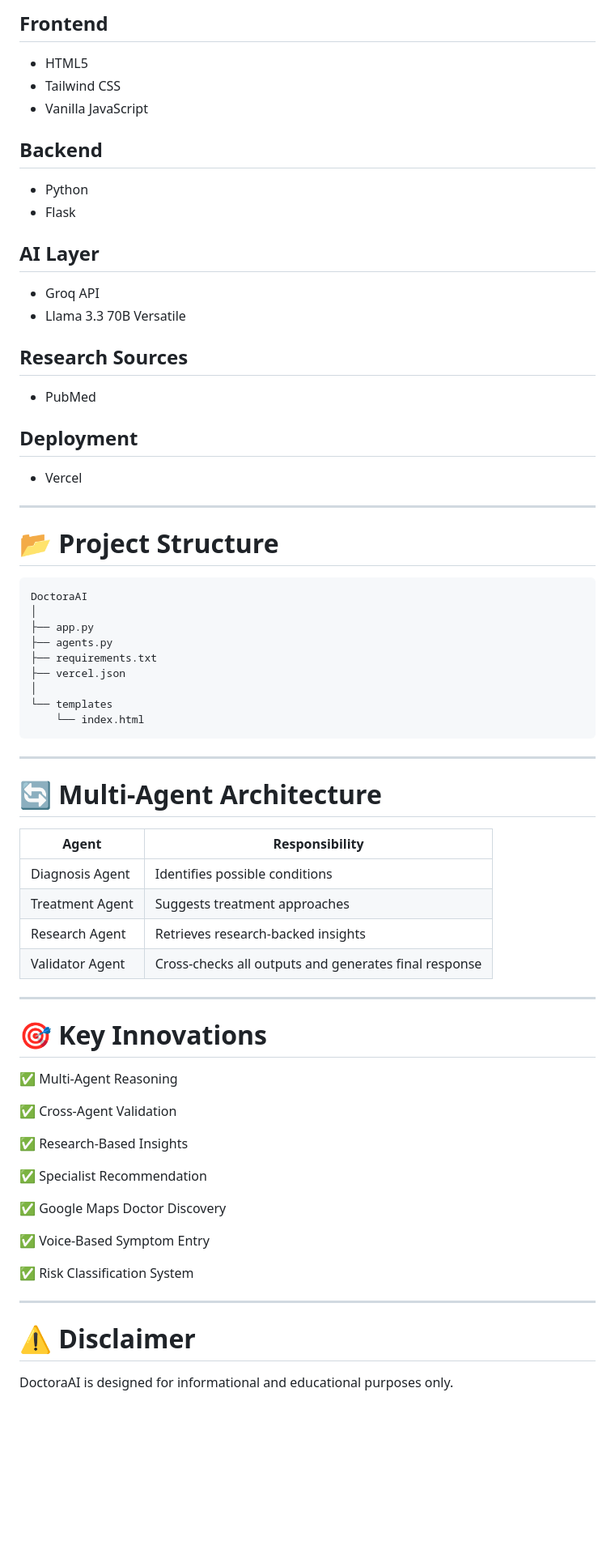
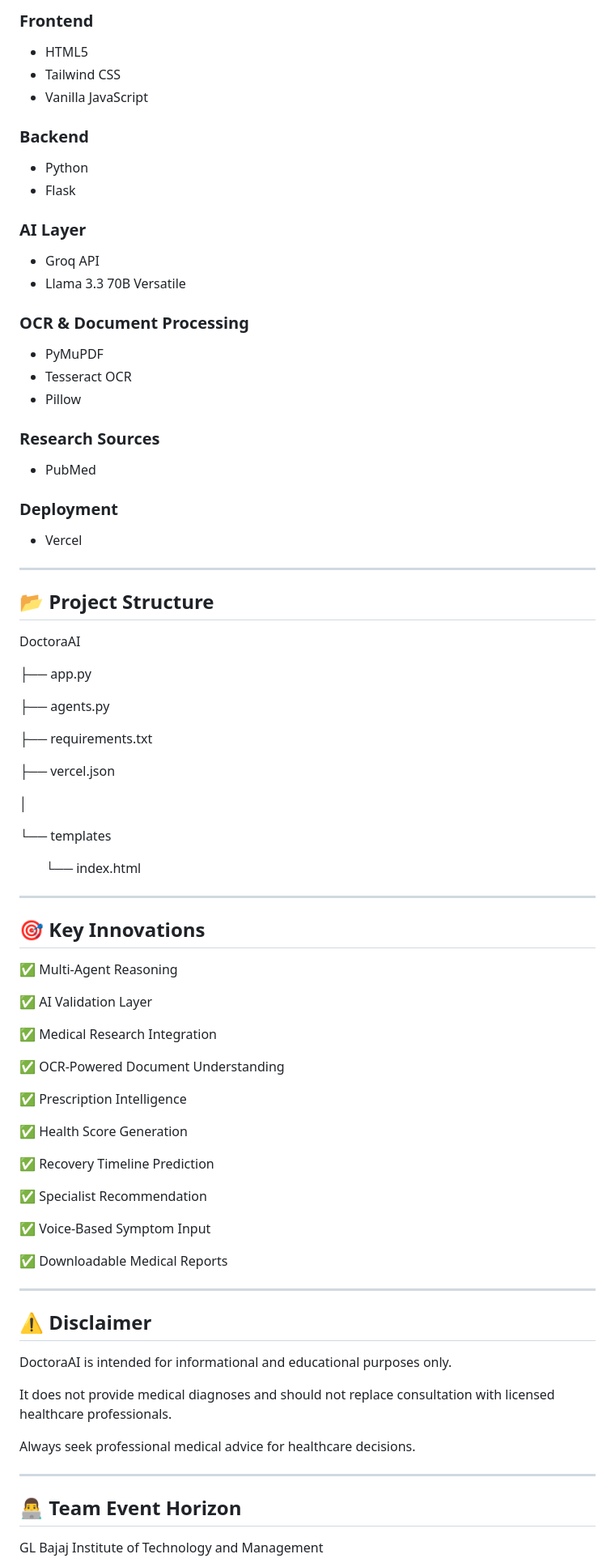
Before and after one commit to aashishp-dev/DoctoraAI, a Markdown page: README.md, the part around one of its changes. Shown at 81% size. Drawn GitHub-style; blank space fills up the shorter version.

````diff
--- a/README.md
+++ b/README.md
@@ -106,76 +165,91 @@ One-click Google Maps integration to locate nearby specialists instantly.
 
-## Frontend
+### Frontend
 
 * HTML5
 * Tailwind CSS
 * Vanilla JavaScript
 
-## Backend
+### Backend
 
 * Python
 * Flask
 
-## AI Layer
+### AI Layer
 
 * Groq API
 * Llama 3.3 70B Versatile
 
-## Research Sources
+### OCR & Document Processing
+
+* PyMuPDF
+* Tesseract OCR
+* Pillow
+
+### Research Sources
 
 * PubMed
 
-## Deployment
+### Deployment
 
 * Vercel
 
 ---
 
-# 📂 Project Structure
+## 📂 Project Structure
 
-```text
 DoctoraAI
+
+├── app.py
+
+├── agents.py
+
+├── requirements.txt
+
+├── vercel.json
+
 │
-├── app.py
-├── agents.py
-├── requirements.txt
-├── vercel.json
-│
+
 └── templates
-    └── index.html
-```
+
+  └── index.html
 
 ---
 
-# 🔄 Multi-Agent Architecture
+## 🎯 Key Innovations
 
-| Agent           | Responsibility                                        |
-| --------------- | ----------------------------------------------------- |
-| Diagnosis Agent | Identifies possible conditions                        |
-| Treatment Agent | Suggests treatment approaches                         |
-| Research Agent  | Retrieves research-backed insights                    |
-| Validator Agent | Cross-checks all outputs and generates final response |
+✅ Multi-Agent Reasoning
+
+✅ AI Validation Layer
+
+✅ Medical Research Integration
+
+✅ OCR-Powered Document Understanding
+
+✅ Prescription Intelligence
+
+✅ Health Score Generation
+
+✅ Recovery Timeline Prediction
+
+✅ Specialist Recommendation
+
+✅ Voice-Based Symptom Input
+
+✅ Downloadable Medical Reports
 
 ---
 
-# 🎯 Key Innovations
+## ⚠ Disclaimer
 
-✅ Multi-Agent Reasoning
+DoctoraAI is intended for informational and educational purposes only.
 
-✅ Cross-Agent Validation
+It does not provide medical diagnoses and should not replace consultation with licensed healthcare professionals.
 
-✅ Research-Based Insights
-
-✅ Specialist Recommendation
-
-✅ Google Maps Doctor Discovery
-
-✅ Voice-Based Symptom Entry
-
-✅ Risk Classification System
+Always seek professional medical advice for healthcare decisions.
 
 ---
 
-# ⚠ Disclaimer
+## 👨‍💻 Team Event Horizon
 
-DoctoraAI is designed for informational and educational purposes only.
+GL Bajaj Institute of Technology and Management
 
````
Also changed, not shown: other parts of README.md (+118 -68 lines).
